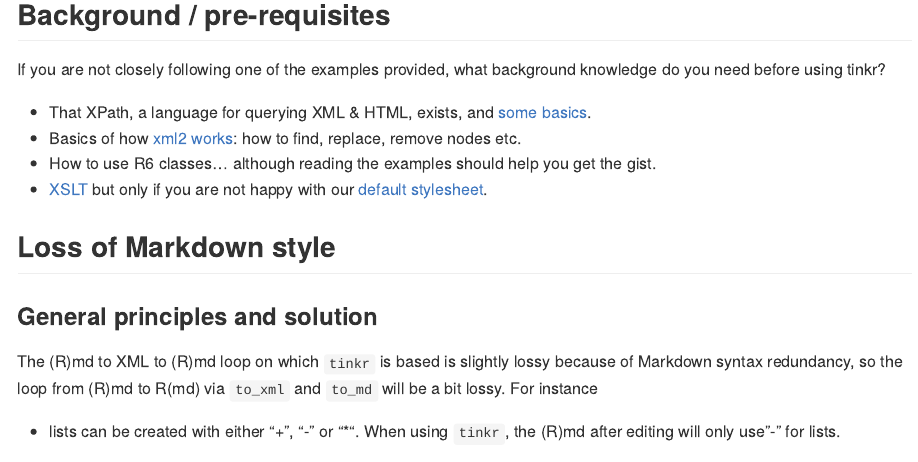
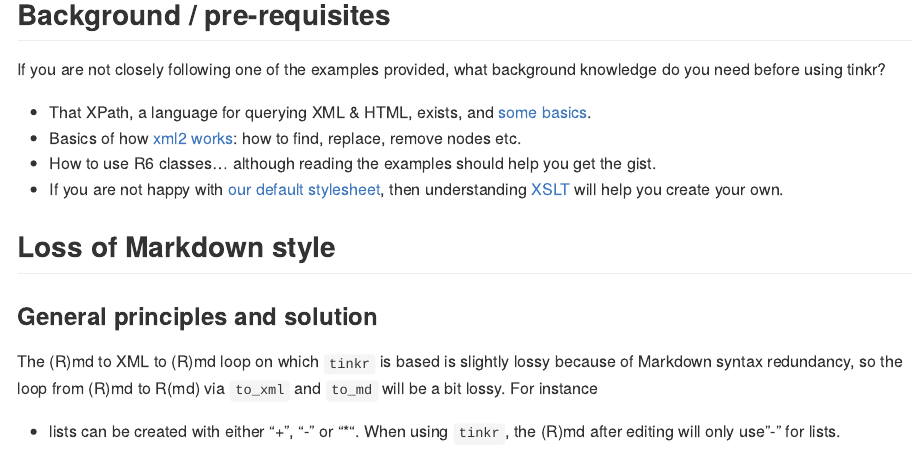
Before and after one commit to ropensci/tinkr, an R Markdown document (README.Rmd): the page in a window 1100 px wide, from 3320 px down. Rendered offline with R 4.5, knitr and Pandoc, with nearby package versions; some code elsewhere in the file could not run offline; badge pictures from the web are left out; common packages that the code uses without loading them are loaded.

Commit message:
Apply suggestions from code review
Co-authored-by: Zhian N. Kamvar <zkamvar@gmail.com>

```diff
--- a/README.Rmd
+++ b/README.Rmd
@@ -140,7 +140,7 @@ If you are not closely following one of the examples provided, what background k
 * That XPath, a language for querying XML & HTML, exists, and [some basics](https://www.w3schools.com/xml/xpath_intro.asp).
 * Basics of how [xml2 works](https://blog.r-hub.io/2020/01/22/mutable-api/#exposing-the-c-api-in-xml2): how to find, replace, remove nodes etc.
 * How to use R6 classes... although reading the examples should help you get the gist.
-* [XSLT](https://ropensci.org/blog/2017/01/10/xslt-release/) but only if you are not happy with our [default stylesheet](#general-principles-and-solution).
+* If you are not happy with [our default stylesheet](#general-principles-and-solution), then understanding [XSLT](https://ropensci.org/blog/2017/01/10/xslt-release/) will help you create your own.
 
 ## Loss of Markdown style
 
```
